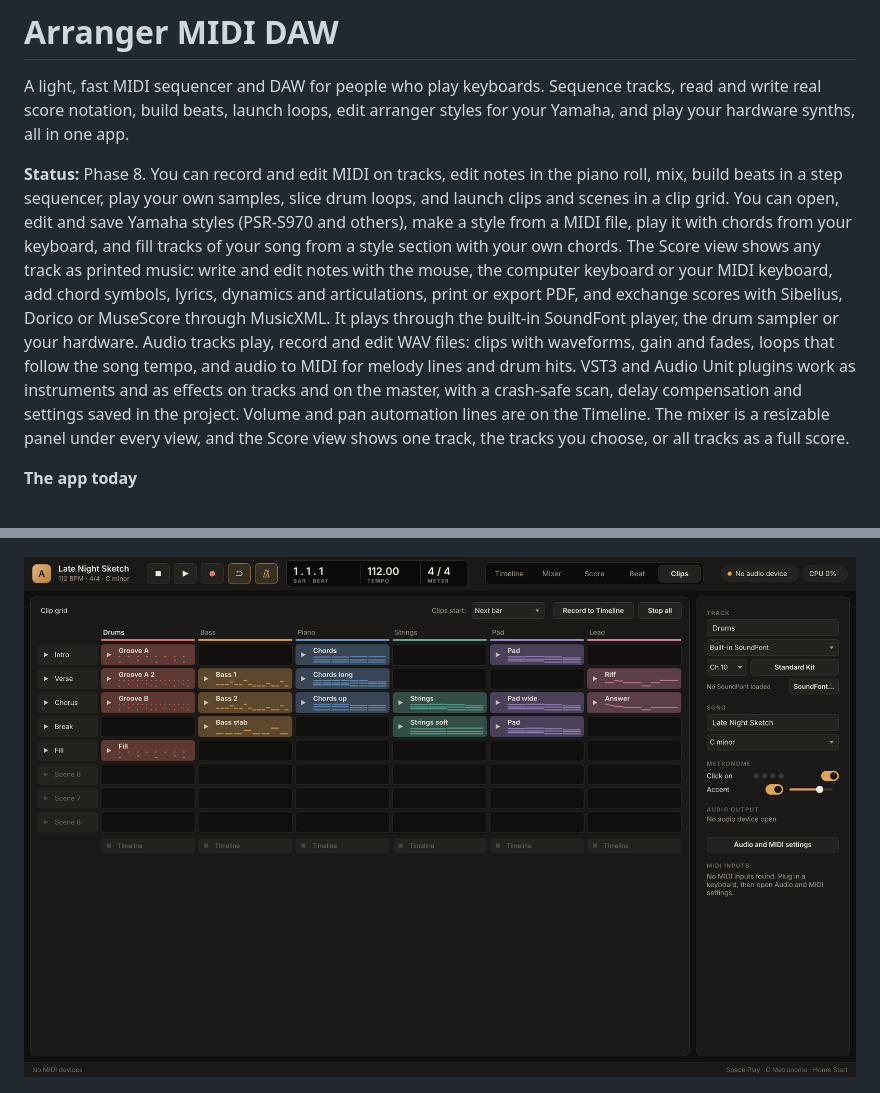
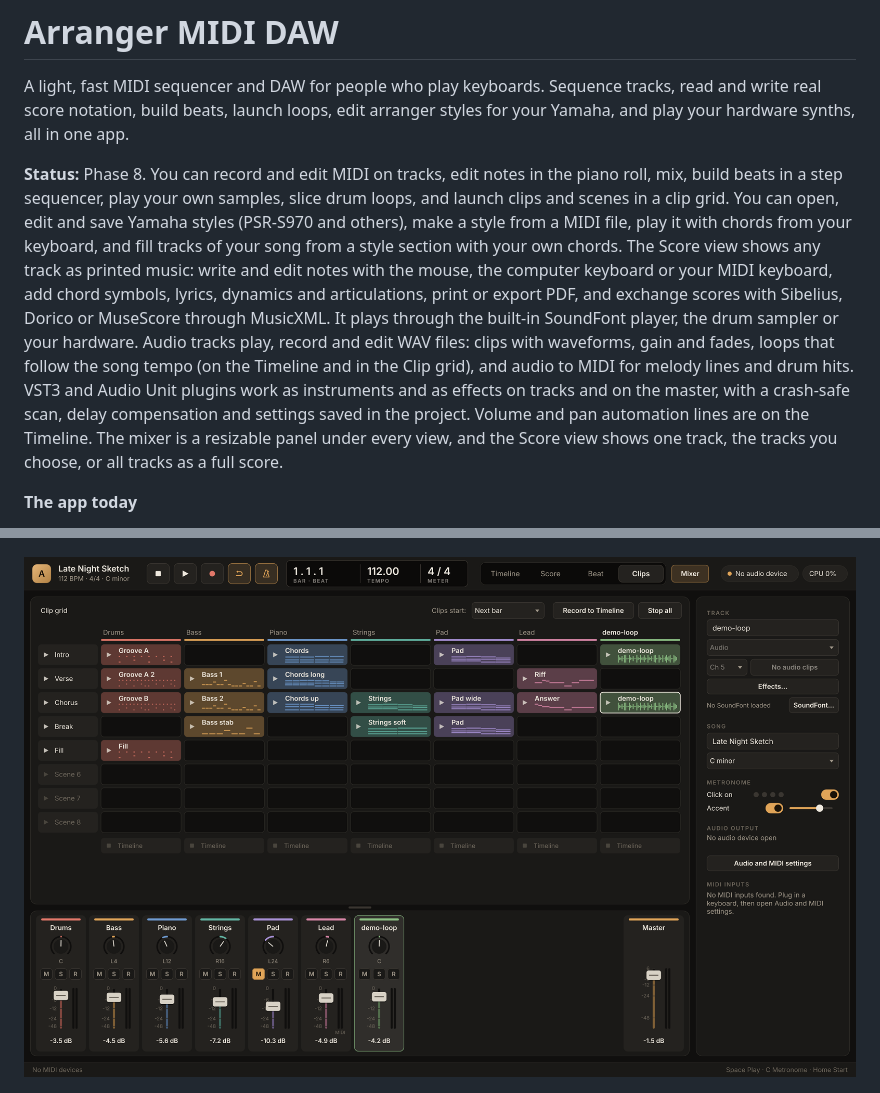
Before and after one commit to nhth-mibu/arranger-midi-daw, a Markdown page: README.md, 2 parts joined by grey strips. GitHub-like rendering; pictures changed too: docs/images/phase2-clips.png (deleted), docs/images/phase8-grid-audio.png (added).

```diff
--- a/README.md
+++ b/README.md
@@ -2,7 +2,7 @@
 
 A light, fast MIDI sequencer and DAW for people who play keyboards. Sequence tracks, read and write real score notation, build beats, launch loops, edit arranger styles for your Yamaha, and play your hardware synths, all in one app.
 
-**Status:** Phase 8. You can record and edit MIDI on tracks, edit notes in the piano roll, mix, build beats in a step sequencer, play your own samples, slice drum loops, and launch clips and scenes in a clip grid. You can open, edit and save Yamaha styles (PSR-S970 and others), make a style from a MIDI file, play it with chords from your keyboard, and fill tracks of your song from a style section with your own chords. The Score view shows any track as printed music: write and edit notes with the mouse, the computer keyboard or your MIDI keyboard, add chord symbols, lyrics, dynamics and articulations, print or export PDF, and exchange scores with Sibelius, Dorico or MuseScore through MusicXML. It plays through the built-in SoundFont player, the drum sampler or your hardware. Audio tracks play, record and edit WAV files: clips with waveforms, gain and fades, loops that follow the song tempo, and audio to MIDI for melody lines and drum hits. VST3 and Audio Unit plugins work as instruments and as effects on tracks and on the master, with a crash-safe scan, delay compensation and settings saved in the project. Volume and pan automation lines are on the Timeline. The mixer is a resizable panel under every view, and the Score view shows one track, the tracks you choose, or all tracks as a full score.
+**Status:** Phase 8. You can record and edit MIDI on tracks, edit notes in the piano roll, mix, build beats in a step sequencer, play your own samples, slice drum loops, and launch clips and scenes in a clip grid. You can open, edit and save Yamaha styles (PSR-S970 and others), make a style from a MIDI file, play it with chords from your keyboard, and fill tracks of your song from a style section with your own chords. The Score view shows any track as printed music: write and edit notes with the mouse, the computer keyboard or your MIDI keyboard, add chord symbols, lyrics, dynamics and articulations, print or export PDF, and exchange scores with Sibelius, Dorico or MuseScore through MusicXML. It plays through the built-in SoundFont player, the drum sampler or your hardware. Audio tracks play, record and edit WAV files: clips with waveforms, gain and fades, loops that follow the song tempo (on the Timeline and in the Clip grid), and audio to MIDI for melody lines and drum hits. VST3 and Audio Unit plugins work as instruments and as effects on tracks and on the master, with a crash-safe scan, delay compensation and settings saved in the project. Volume and pan automation lines are on the Timeline. The mixer is a resizable panel under every view, and the Score view shows one track, the tracks you choose, or all tracks as a full score.
 
 **The app today**
 
@@ -20,7 +20,7 @@ A light, fast MIDI sequencer and DAW for people who play keyboards. Sequence tra
 
 ![Volume automation on a track](docs/images/phase8-automation.png)
 
-![Clip grid with scenes](docs/images/phase2-clips.png)
+![Clip grid with scenes, MIDI clips and an audio loop](docs/images/phase8-grid-audio.png)
 
 ![A Yamaha style in the Clip grid: sections are rows, parts are columns](docs/images/phase3-style.png)
 
```
Also changed, not shown: docs/user-manual.md (+21 -0 lines), 15 other files.
